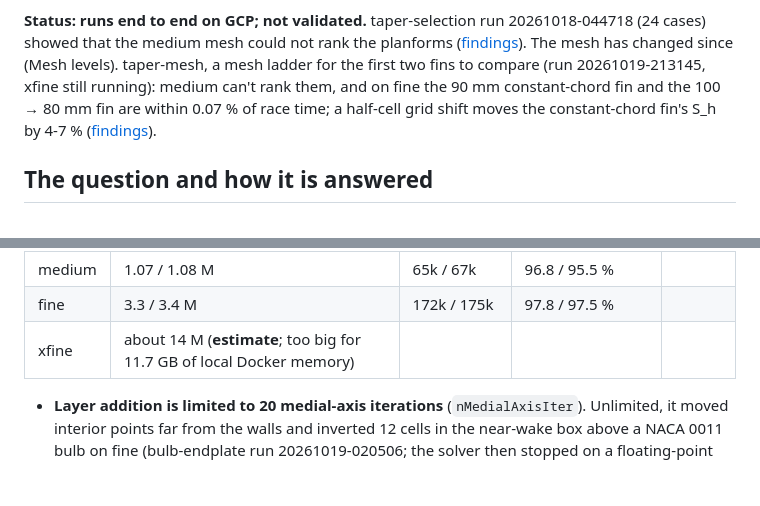
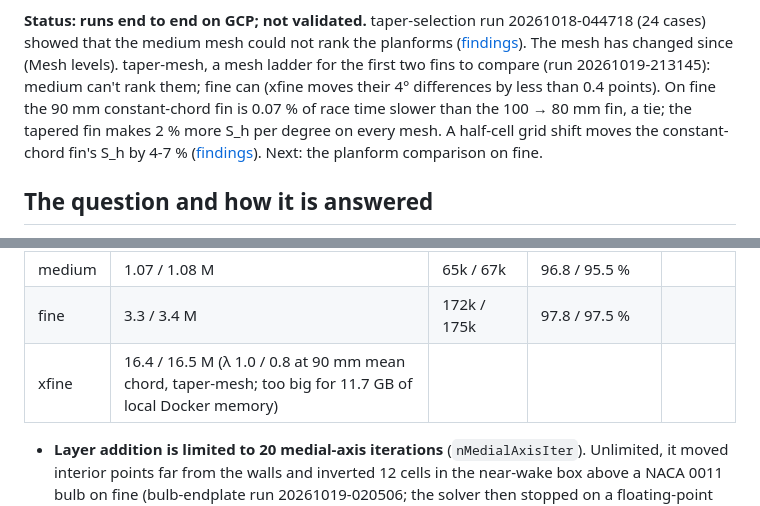
Before and after one commit to kmamykin/iom_cfd, a Markdown page: projects/keel3d/README.md, 2 parts joined by grey strips. Rendered like a GitHub page; blank space fills up the shorter version.

Commit message:
keel3d findings: taper-mesh xfine results; fine runs the planform comparison
From fine to xfine at 4 deg the lambda 0.8 - 1.0 differences move by
+0.34 points (S_h, +1.85 -> +2.19 %) and -0.38 points (D_h, +0.54 ->
+0.16 %): the second pass test passes, so the planform comparison runs on
fine. The tapered fin makes about 2 % more S_h per degree on every mesh
and has its CLR 3.6-4.1 mm higher; absolute D_h still falls 4-6 % per
level. Both xfine cases stopped genuinely (the drift test agrees).

Co-Authored-By: Claude Opus 5.5 <noreply@anthropic.com>

```diff
--- a/projects/keel3d/README.md
+++ b/projects/keel3d/README.md
@@ -14,10 +14,13 @@ IOM?** Then: **what bulb section and cant?** (Track A of
 20261018-044718 (24 cases) showed that the medium mesh could not rank the
 planforms ([findings](findings/taper-selection.md)). The mesh has changed
 since (Mesh levels). taper-mesh, a mesh ladder for the first two fins to
-compare (run 20261019-213145, xfine still running): medium can't rank
-them, and on fine the 90 mm constant-chord fin and the 100 → 80 mm fin
-are within 0.07 % of race time; a half-cell grid shift moves the
-constant-chord fin's S_h by 4-7 % ([findings](findings/taper-mesh.md)).
+compare (run 20261019-213145): medium can't rank them; fine can (xfine
+moves their 4° differences by less than 0.4 points). On fine the 90 mm
+constant-chord fin is 0.07 % of race time slower than the 100 → 80 mm
+fin, a tie; the tapered fin makes 2 % more S_h per degree on every mesh.
+A half-cell grid shift moves the constant-chord fin's S_h by 4-7 %
+([findings](findings/taper-mesh.md)). Next: the planform comparison on
+fine.
 
 ## The question and how it is answered
 
@@ -196,7 +199,7 @@ of them; **estimate**):
 | coarse | not measured (0.47 M before) | | | |
 | medium | 1.07 / 1.08 M | 65k / 67k | 96.8 / 95.5 % | |
 | fine | 3.3 / 3.4 M | 172k / 175k | 97.8 / 97.5 % | |
-| xfine | about 14 M (**estimate**; too big for 11.7 GB of local Docker memory) | | | |
+| xfine | 16.4 / 16.5 M (λ 1.0 / 0.8 at 90 mm mean chord, taper-mesh; too big for 11.7 GB of local Docker memory) | | | |
 
 * **Layer addition is limited to 20 medial-axis iterations**
   (`nMedialAxisIter`). Unlimited, it moved interior points far from the
```
Also changed, not shown: 1 other file.
